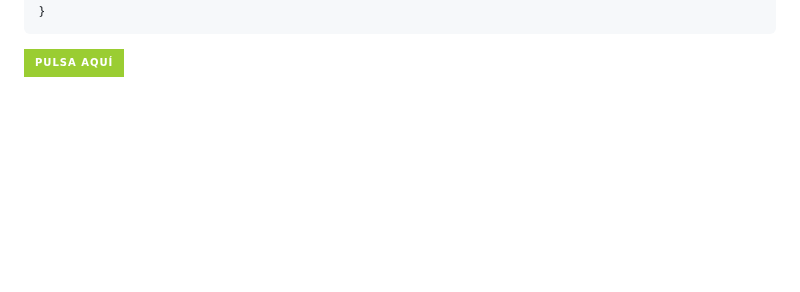
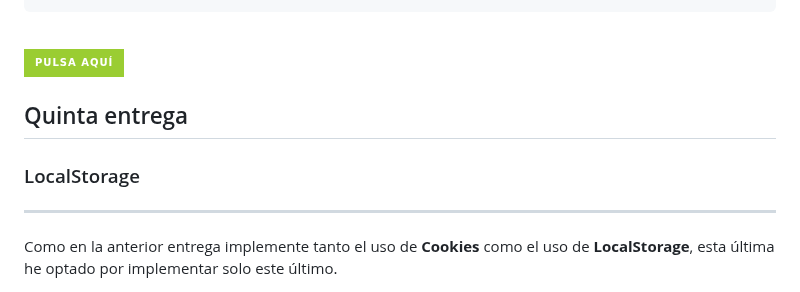
Before and after one commit to albaromero6/PortFolio-JS-ES6, a Markdown page: README.md, the part around one of its changes. Rendered like a GitHub page; badges without logos; blank space fills up the shorter version.

```diff
--- a/README.md
+++ b/README.md
@@ -291,3 +291,9 @@ function convertir() {
 <a href="https://albaromero6.github.io/PortFolio-JS-ES6/CuartaEntrega/index.html" target="_blank">
   <img src="https://img.shields.io/badge/Pulsa_aquí-9acd32?style=for-the-badge" alt="Pulsa aquí">
 </a>
+<br>
+<h2>Quinta entrega</h2>
+<h3>LocalStorage</h3>
+<hr>
+<p>Como en la anterior entrega implemente tanto el uso de <strong>Cookies</strong> como el uso de <strong>LocalStorage</strong>, esta última he optado por implementar solo este último.</p>
+<br>
```
Also changed, not shown: other parts of README.md (+1 -1 lines).
